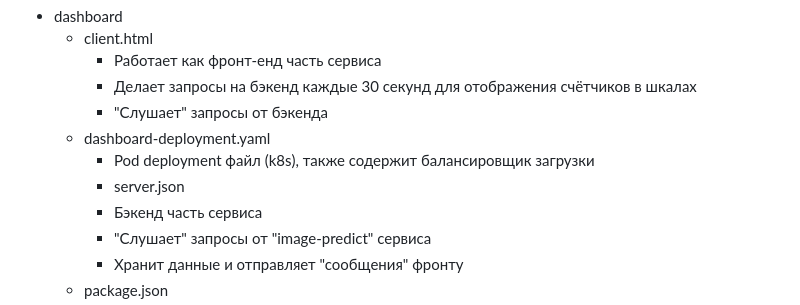
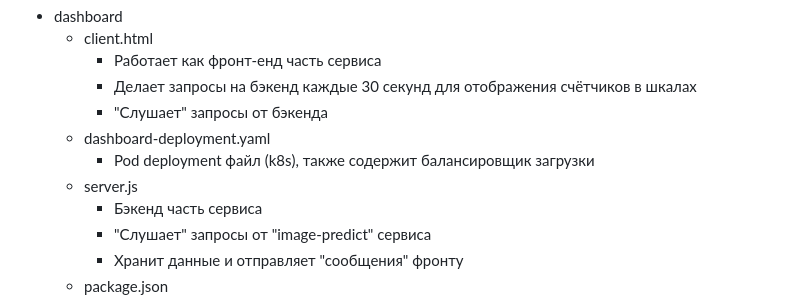
Before and after one commit to DrozdovVladimir1/petprojects, a Markdown page: Crowd-control/README.MD, the part around the change. Rendered like a GitHub page.

```diff
--- a/Crowd-control/README.MD
+++ b/Crowd-control/README.MD
@@ -9,7 +9,7 @@
     + "Слушает" запросы от бэкенда
   + dashboard-deployment.yaml
     + Pod deployment файл (k8s), также содержит балансировщик загрузки
-    + server.json
+  + server.js
     + Бэкенд часть сервиса
     + "Слушает" запросы от "image-predict" сервиса
     + Хранит данные и отправляет "сообщения" фронту
```
